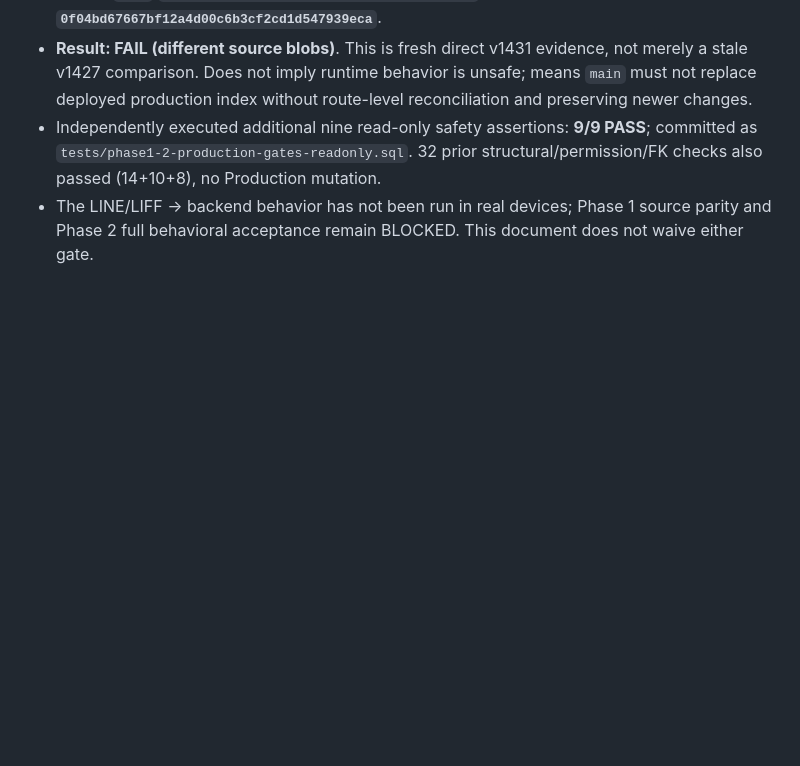
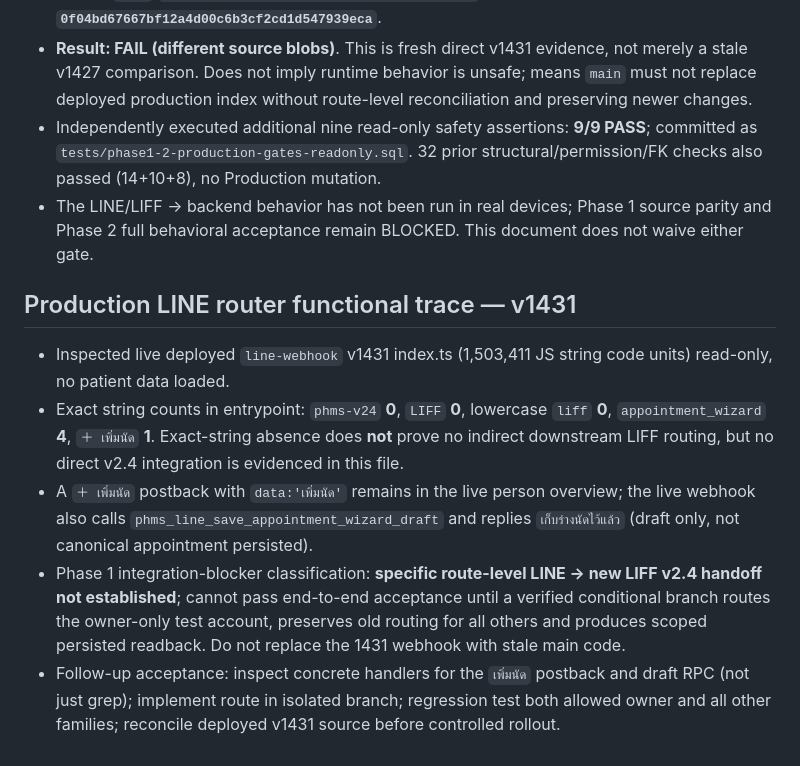
Before and after one commit to phmsfamilyhealth-oss/phmsfamilyhealth-oss.github.io, a Markdown page: release/smart-appointment-v24/phase-1-2-acceptance-recheck-20261028.md, the part around the change. Drawn GitHub-style; blank space fills up the shorter version.

Commit message:
audit(v2.4): trace live LINE v1431 add-appointment entry and missing verified LIFF handoff

```diff
--- a/release/smart-appointment-v24/phase-1-2-acceptance-recheck-20261028.md
+++ b/release/smart-appointment-v24/phase-1-2-acceptance-recheck-20261028.md
@@ -42,3 +42,10 @@ Read-only SQL only. **No Production writes, migrations, RLS edits, settings or d
 - **Result: FAIL (different source blobs)**. This is fresh direct v1431 evidence, not merely a stale v1427 comparison. Does not imply runtime behavior is unsafe; means `main` must not replace deployed production index without route-level reconciliation and preserving newer changes.
 - Independently executed additional nine read-only safety assertions: **9/9 PASS**; committed as `tests/phase1-2-production-gates-readonly.sql`. 32 prior structural/permission/FK checks also passed (14+10+8), no Production mutation.
 - The LINE/LIFF → backend behavior has not been run in real devices; Phase 1 source parity and Phase 2 full behavioral acceptance remain BLOCKED. This document does not waive either gate.
+
+## Production LINE router functional trace — v1431
+- Inspected live deployed `line-webhook` v1431 index.ts (1,503,411 JS string code units) read-only, no patient data loaded.
+- Exact string counts in entrypoint: `phms-v24` **0**, `LIFF` **0**, lowercase `liff` **0**, `appointment_wizard` **4**, `＋ เพิ่มนัด` **1**. Exact-string absence does **not** prove no indirect downstream LIFF routing, but no direct v2.4 integration is evidenced in this file.
+- A `＋ เพิ่มนัด` postback with `data:'เพิ่มนัด'` remains in the live person overview; the live webhook also calls `phms_line_save_appointment_wizard_draft` and replies `เก็บร่างนัดไว้แล้ว` (draft only, not canonical appointment persisted).
+- Phase 1 integration-blocker classification: **specific route-level LINE → new LIFF v2.4 handoff not established**; cannot pass end-to-end acceptance until a verified conditional branch routes the owner-only test account, preserves old routing for all others and produces scoped persisted readback. Do not replace the 1431 webhook with stale main code.
+- Follow-up acceptance: inspect concrete handlers for the `เพิ่มนัด` postback and draft RPC (not just grep); implement route in isolated branch; regression test both allowed owner and all other families; reconcile deployed v1431 source before controlled rollout.
```
